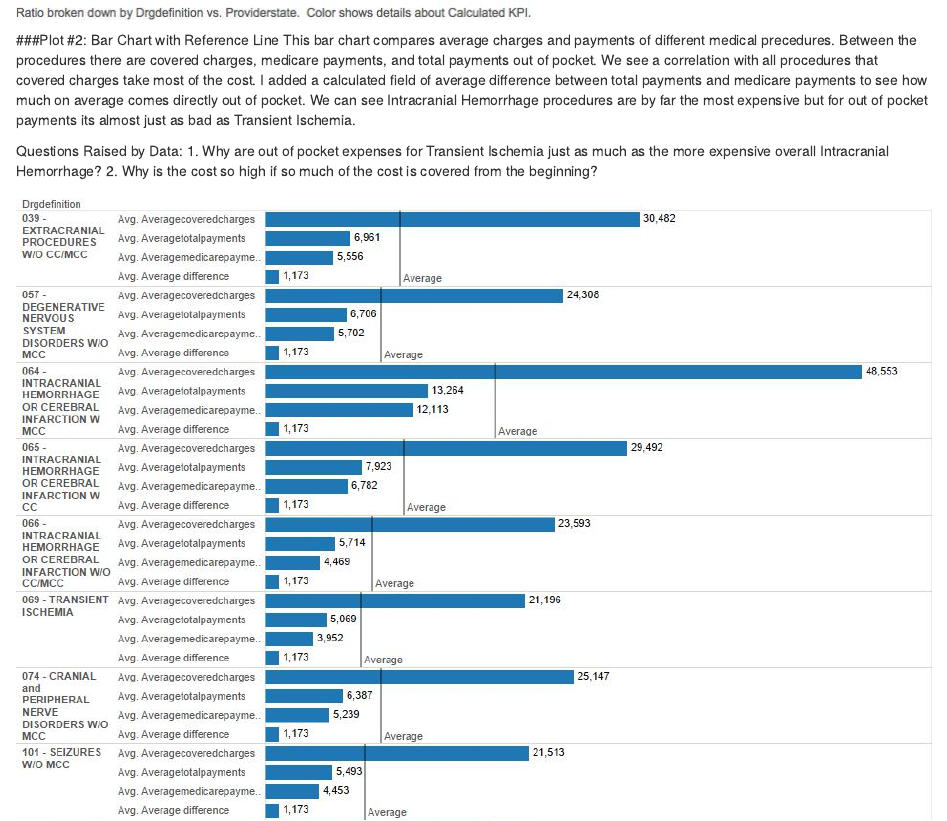
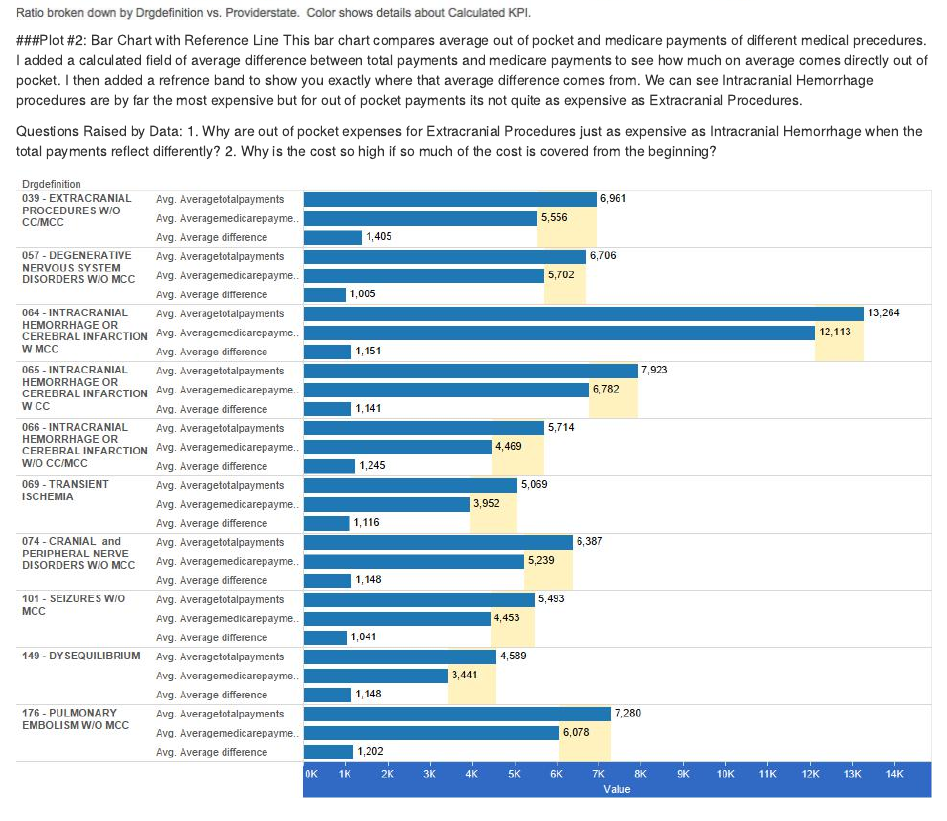
Before and after one commit to garnerv/DV_TProject1, an R Markdown document (00 Doc/DOC.Rmd): the page in a window 1100 px wide, from 1470 px down. Rendered offline with R 4.5, knitr and Pandoc, with nearby package versions.

Commit message:
Changed bar chart again and updated the story and rmd to reflect.

```diff
--- a/00 Doc/DOC.Rmd
+++ b/00 Doc/DOC.Rmd
@@ -29,10 +29,10 @@ The KPI uses parameters set in Tableau. The max low KPI is set at .2, while the
 ![](./CrossTab.jpg)
 
 ###Plot #2: Bar Chart with Reference Line
-This bar chart compares average charges and payments of different medical precedures.  Between the procedures there are covered charges, medicare payments, and total payments out of pocket.  We see a correlation with all procedures that covered charges take most of the cost.  I added a calculated field of average difference between total payments and medicare payments to see how much on average comes directly out of pocket.  We can see Intracranial Hemorrhage procedures are by far the most expensive but for out of pocket payments its almost just as bad as Transient Ischemia.
+This bar chart compares average out of pocket and medicare payments of different medical precedures.  I added a calculated field of average difference between total payments and medicare payments to see how much on average comes directly out of pocket.  I then added a refrence band to show you exactly where that average difference comes from.  We can see Intracranial Hemorrhage procedures are by far the most expensive but for out of pocket payments its not quite as expensive as Extracranial Procedures.
 
 Questions Raised by Data:
-1. Why are out of pocket expenses for Transient Ischemia just as much as the more expensive overall Intracranial Hemorrhage?
+1. Why are out of pocket expenses for Extracranial Procedures just as expensive as Intracranial Hemorrhage when the total payments reflect differently?
 2. Why is the cost so high if so much of the cost is covered from the beginning?
 
 
```
Also changed, not shown: 00 Doc/Bar Chart.jpg, 1 other file.
